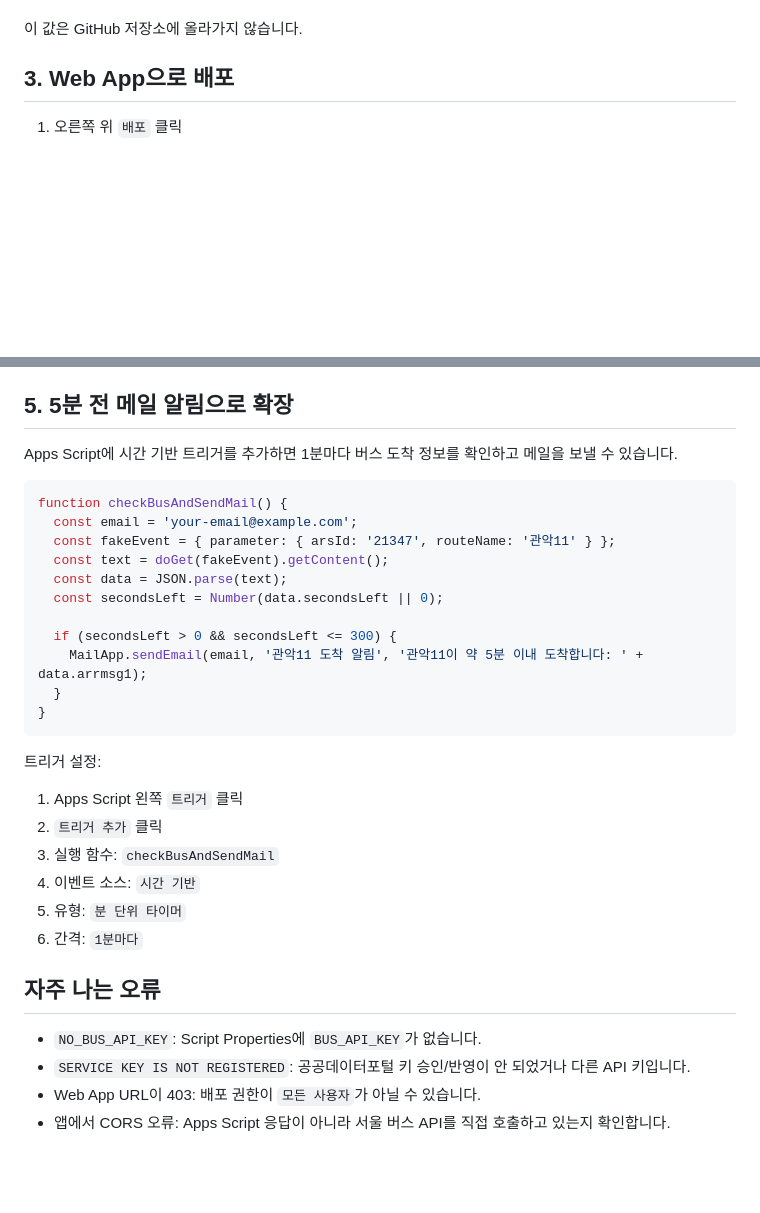
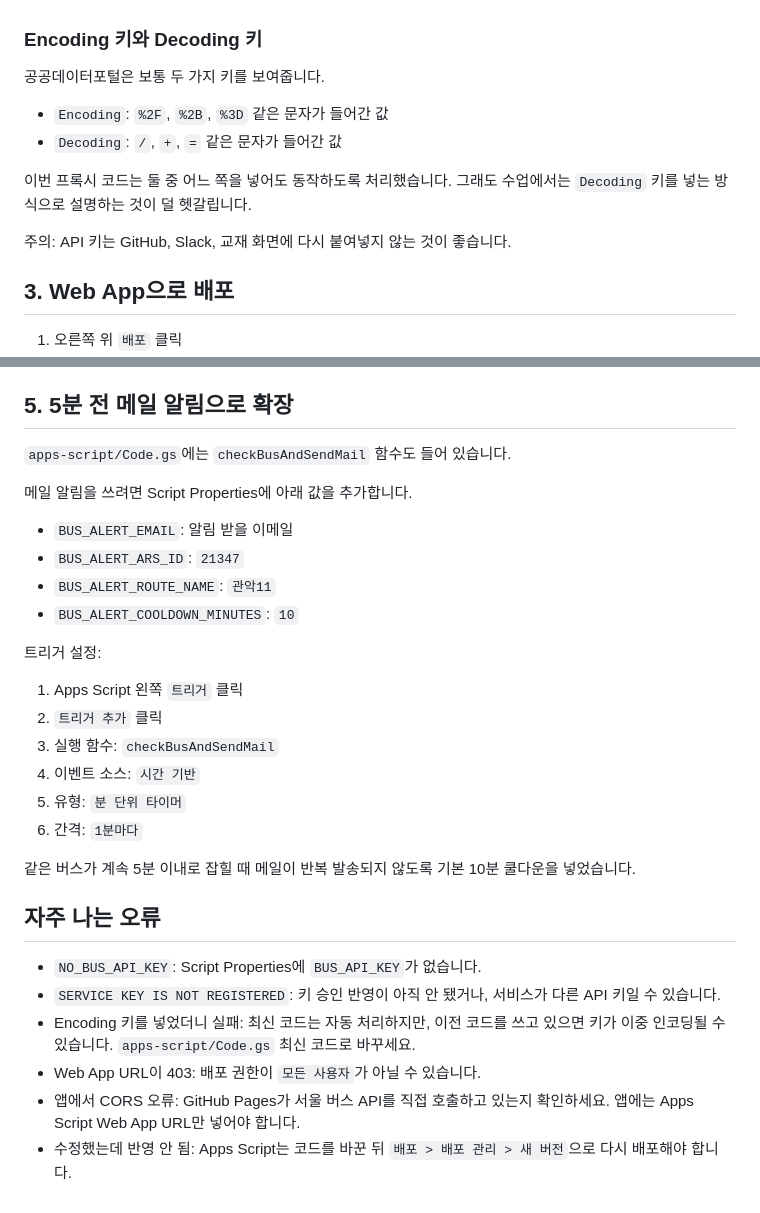
Before and after one commit to greatsong/sample_app, a Markdown page: docs/BUS_PROXY_GUIDE.md, 2 parts joined by grey strips. Drawn GitHub-style; blank space fills up the shorter version.

````diff
--- a/docs/BUS_PROXY_GUIDE.md
+++ b/docs/BUS_PROXY_GUIDE.md
@@ -86,6 +40,15 @@ function jsonOutput(data) {
 6. 저장
 
-이 값은 GitHub 저장소에 올라가지 않습니다.
+### Encoding 키와 Decoding 키
+
+공공데이터포털은 보통 두 가지 키를 보여줍니다.
+
+- `Encoding`: `%2F`, `%2B`, `%3D` 같은 문자가 들어간 값
+- `Decoding`: `/`, `+`, `=` 같은 문자가 들어간 값
+
+이번 프록시 코드는 둘 중 어느 쪽을 넣어도 동작하도록 처리했습니다. 그래도 수업에서는 `Decoding` 키를 넣는 방식으로 설명하는 것이 덜 헷갈립니다.
+
+주의: API 키는 GitHub, Slack, 교재 화면에 다시 붙여넣지 않는 것이 좋습니다.
 
 ## 3. Web App으로 배포
 
@@ -120,21 +83,14 @@ https://greatsong.github.io/sample_app/
 
 ## 5. 5분 전 메일 알림으로 확장
 
-Apps Script에 시간 기반 트리거를 추가하면 1분마다 버스 도착 정보를 확인하고 메일을 보낼 수 있습니다.
+`apps-script/Code.gs`에는 `checkBusAndSendMail` 함수도 들어 있습니다.
 
-```js
-function checkBusAndSendMail() {
-  const email = 'your-email@example.com';
-  const fakeEvent = { parameter: { arsId: '21347', routeName: '관악11' } };
-  const text = doGet(fakeEvent).getContent();
-  const data = JSON.parse(text);
-  const secondsLeft = Number(data.secondsLeft || 0);
+메일 알림을 쓰려면 Script Properties에 아래 값을 추가합니다.
 
-  if (secondsLeft > 0 && secondsLeft <= 300) {
-    MailApp.sendEmail(email, '관악11 도착 알림', '관악11이 약 5분 이내 도착합니다: ' + data.arrmsg1);
-  }
-}
-```
+- `BUS_ALERT_EMAIL`: 알림 받을 이메일
+- `BUS_ALERT_ARS_ID`: `21347`
+- `BUS_ALERT_ROUTE_NAME`: `관악11`
+- `BUS_ALERT_COOLDOWN_MINUTES`: `10`
 
 트리거 설정:
 
@@ -145,9 +101,13 @@ function checkBusAndSendMail() {
 5. 유형: `분 단위 타이머`
 6. 간격: `1분마다`
 
+같은 버스가 계속 5분 이내로 잡힐 때 메일이 반복 발송되지 않도록 기본 10분 쿨다운을 넣었습니다.
+
 ## 자주 나는 오류
 
 - `NO_BUS_API_KEY`: Script Properties에 `BUS_API_KEY`가 없습니다.
-- `SERVICE KEY IS NOT REGISTERED`: 공공데이터포털 키 승인/반영이 안 되었거나 다른 API 키입니다.
+- `SERVICE KEY IS NOT REGISTERED`: 키 승인 반영이 아직 안 됐거나, 서비스가 다른 API 키일 수 있습니다.
+- Encoding 키를 넣었더니 실패: 최신 코드는 자동 처리하지만, 이전 코드를 쓰고 있으면 키가 이중 인코딩될 수 있습니다. `apps-script/Code.gs` 최신 코드로 바꾸세요.
 - Web App URL이 403: 배포 권한이 `모든 사용자`가 아닐 수 있습니다.
-- 앱에서 CORS 오류: Apps Script 응답이 아니라 서울 버스 API를 직접 호출하고 있는지 확인합니다.
+- 앱에서 CORS 오류: GitHub Pages가 서울 버스 API를 직접 호출하고 있는지 확인하세요. 앱에는 Apps Script Web App URL만 넣어야 합니다.
+- 수정했는데 반영 안 됨: Apps Script는 코드를 바꾼 뒤 `배포 > 배포 관리 > 새 버전`으로 다시 배포해야 합니다.
````
Also changed, not shown: other parts of docs/BUS_PROXY_GUIDE.md (+15 -61 lines).
